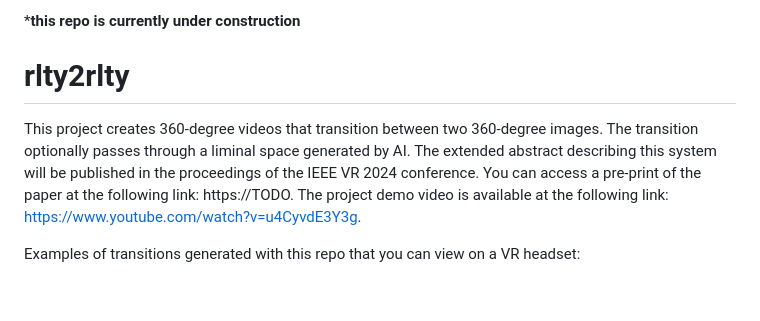
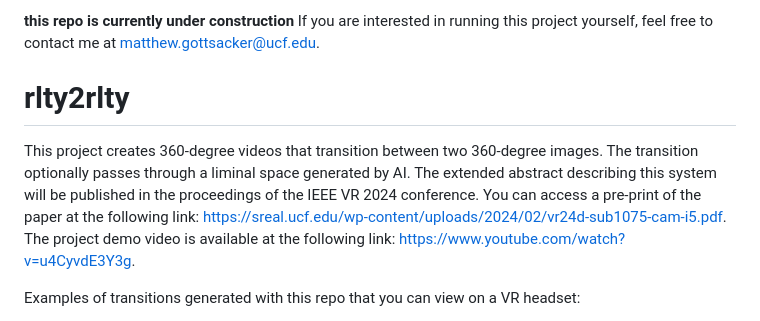
Before and after one commit to mott-lab/rlty2rlty, a Markdown page: README.md, the part around one of its changes. Rendered like a GitHub page; blank space fills up the shorter version.

```diff
--- a/README.md
+++ b/README.md
@@ -1,11 +1,12 @@
-***this repo is currently under construction**
+**this repo is currently under construction**
+If you are interested in running this project yourself, feel free to contact me at matthew.gottsacker@ucf.edu.
 
 # rlty2rlty
 
 This project creates 360-degree videos that transition between two 360-degree images.
 The transition optionally passes through a liminal space generated by AI.
 The extended abstract describing this system will be published in the proceedings of the IEEE VR 2024 conference.
-You can access a pre-print of the paper at the following link: https://TODO.
+You can access a pre-print of the paper at the following link: https://sreal.ucf.edu/wp-content/uploads/2024/02/vr24d-sub1075-cam-i5.pdf.
 The project demo video is available at the following link: https://www.youtube.com/watch?v=u4CyvdE3Y3g.
 
 Examples of transitions generated with this repo that you can view on a VR headset:
```
Also changed, not shown: other parts of README.md (+0 -40 lines).
